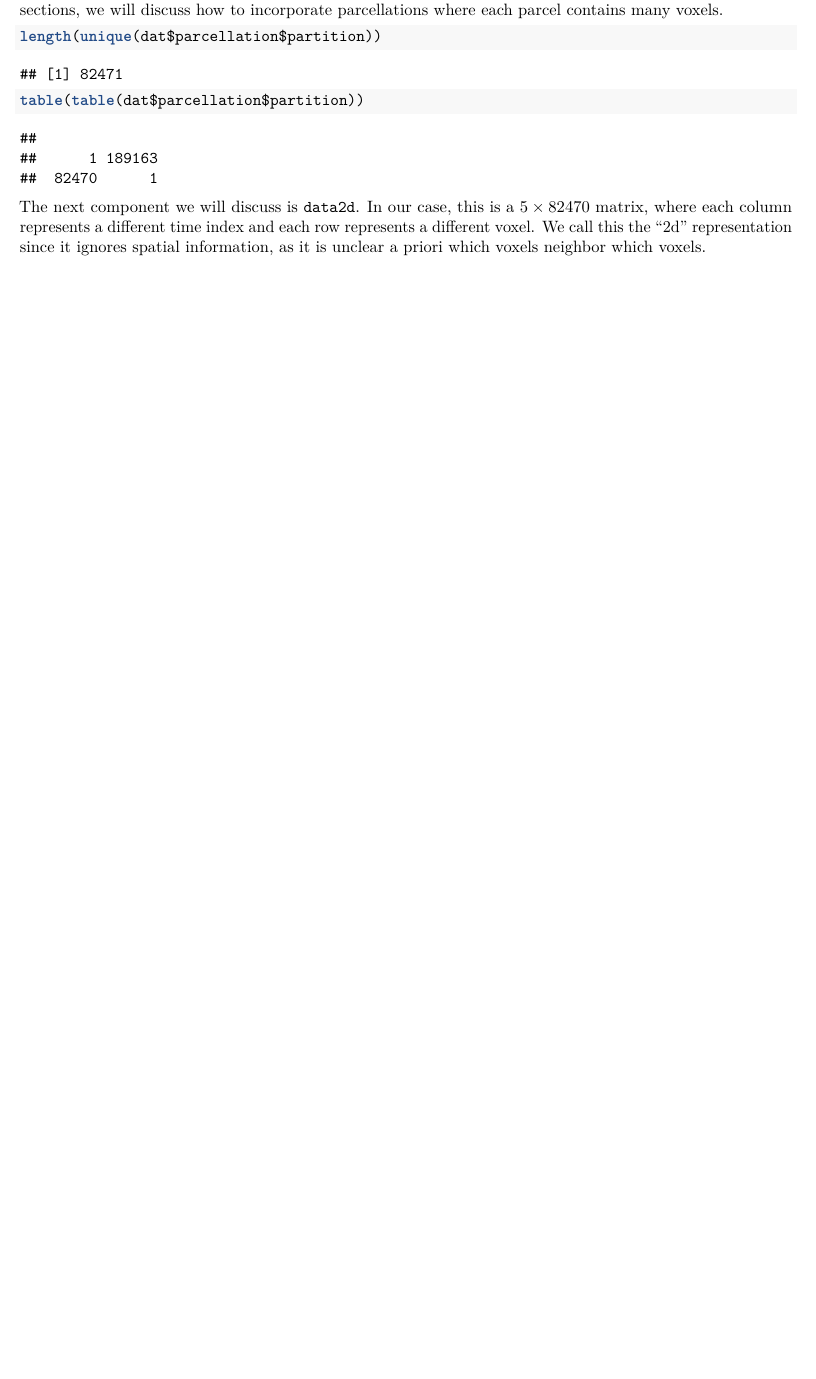
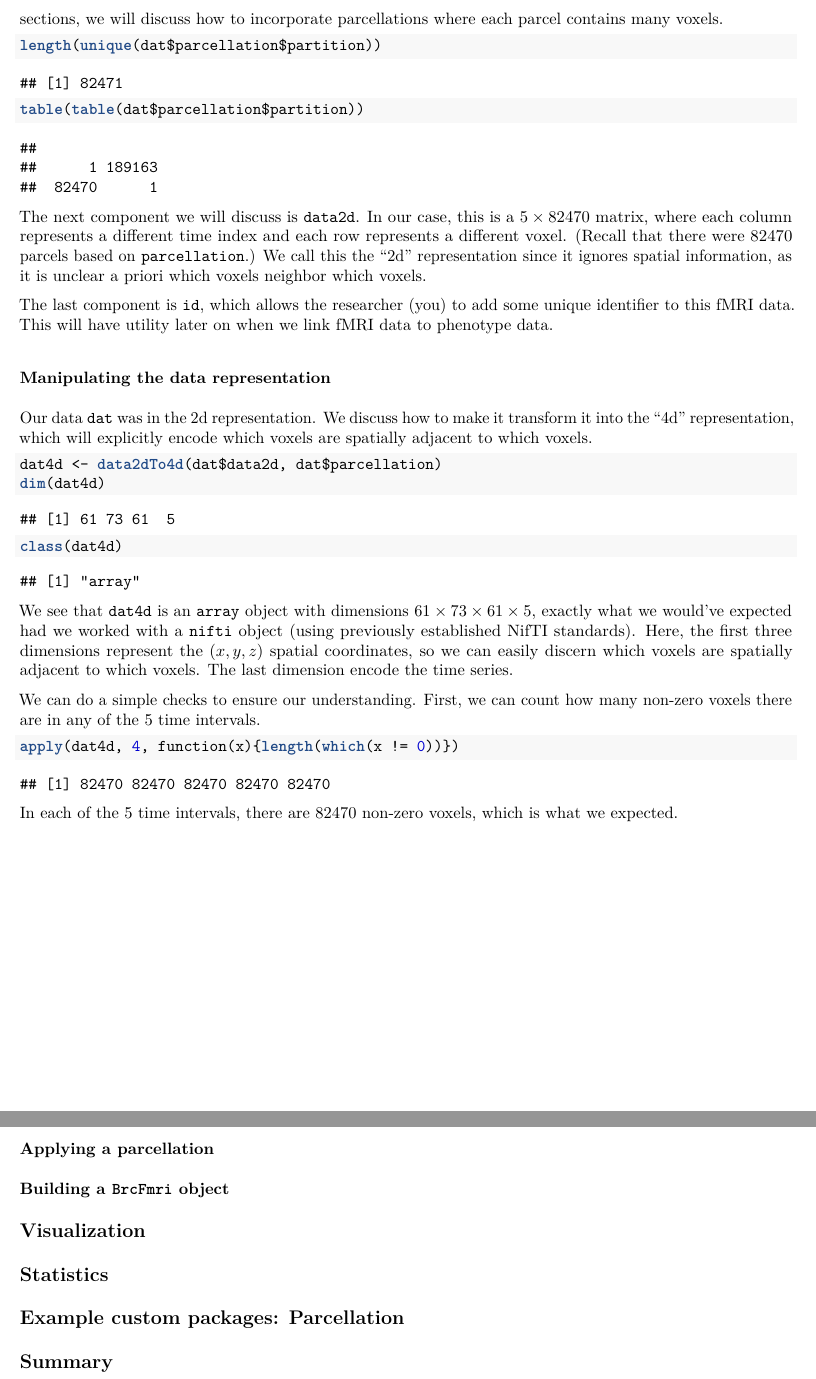
Before and after one commit to cdgreenidge/brcbase, an R Markdown document (knitr/demo.Rmd): part of page 2 of 2 before the commit and two parts of pages 3 and 4 of 4 after it, the two joined at a grey line, cut so that both start at the same text, the shorter picture padded with empty space. The pictures show the output file knitr/demo.pdf that the author committed with the source.

Commit message:
Added more sections to the knitr

````diff
--- a/knitr/demo.Rmd
+++ b/knitr/demo.Rmd
@@ -80,3 +92,41 @@ information, as it is unclear a priori which voxels neighbor which voxels.
 The last component is \texttt{id}, which allows the researcher (you) to
 add some unique identifier to this fMRI data. This will have utility later on
 when we link fMRI data to phenotype data.
+
+### Manipulating the data representation
+
+Our data \texttt{dat} was in the 2d representation. We discuss how to make it
+transform it into the ``4d'' representation, which will explicitly encode
+which voxels are spatially adjacent to which voxels.
+```{r}
+dat4d <- data2dTo4d(dat$data2d, dat$parcellation)
+dim(dat4d)
+class(dat4d)
+```
+
+We see that \texttt{dat4d} is an \texttt{array} object with dimensions
+$61 \times 73 \times 61 \times 5$, exactly what we would've expected had we worked
+with a \texttt{nifti} object (using previously established NifTI standards).
+Here, the first three dimensions represent the $(x,y,z)$ spatial coordinates,
+so we can easily discern which voxels are spatially adjacent to which voxels.
+The last dimension encode the time series.
+
+We can do a simple checks to ensure our understanding. First, we can
+count how many non-zero voxels there are in any of the 5 time intervals.
+```{r}
+apply(dat4d, 4, function(x){length(which(x != 0))})
+```
+In each of the 5 time intervals, there are 82470 non-zero voxels, which is
+what we expected.
+
+### Applying a parcellation
+
+### Building a \texttt{BrcFmri} object
+
+## Visualization
+
+## Statistics
+
+## Example custom packages: Parcellation
+
+## Summary
````
Also changed, not shown: knitr/demo.pdf, knitr/demo.Rmd (14 more changed lines).
